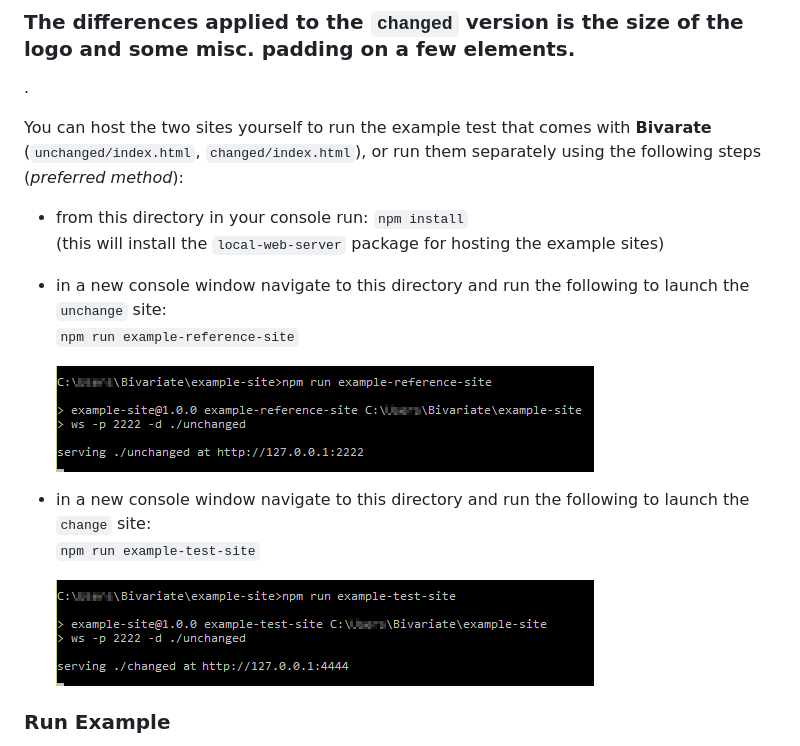
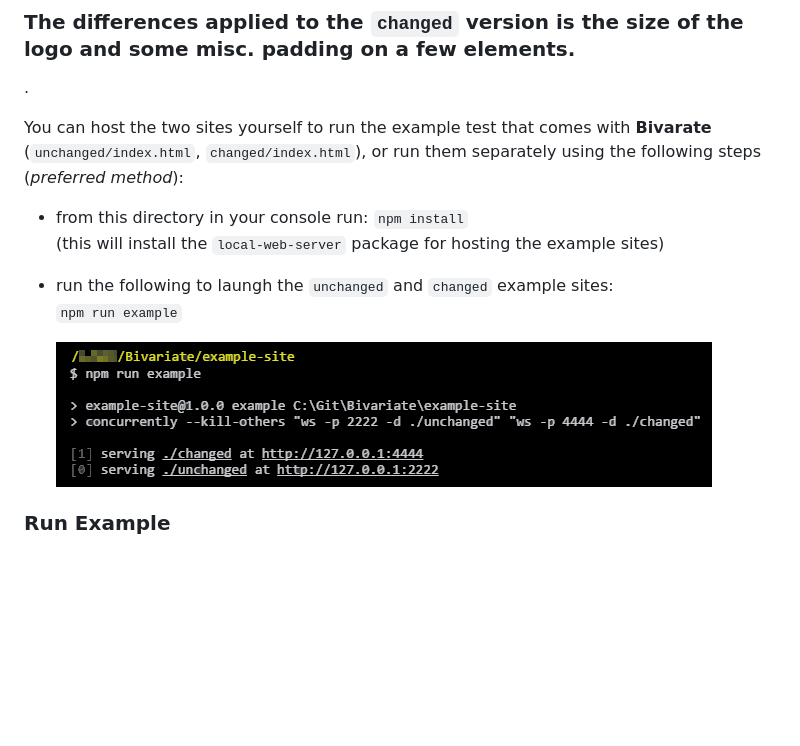
Before and after one commit to jparkerweb/Bivariate, a Markdown page: example-site/README.md, the part around the change. GitHub-like rendering; pictures changed too: example-site/img/server-changed.png (deleted), example-site/img/server-unchanged.png (deleted), example-site/img/server.png (added); blank space fills up the shorter version.

Commit message:
update example-site example

```diff
--- a/example-site/README.md
+++ b/example-site/README.md
@@ -17,17 +17,10 @@ You can host the two sites yourself to run the example test that comes with **Bi
 * from this directory in your console run: `npm install`
 (this will install the `local-web-server` package for hosting the example sites)
 
+* run the following to laungh the `unchanged` and `changed` example sites:
+`npm run example`
 
-* in a new console window navigate to this directory and run the following to launch the `unchange` site:
-`npm run example-reference-site`
-
-    ![web server: unchanged site](./img/server-unchanged.png)
-
-
-* in a new console window navigate to this directory and run the following to launch the `change` site:
-`npm run example-test-site`
-
-    ![web server: changed site](./img/server-changed.png)
+    ![web server: unchanged site](./img/server.png)
 
 
 ### Run Example
```
